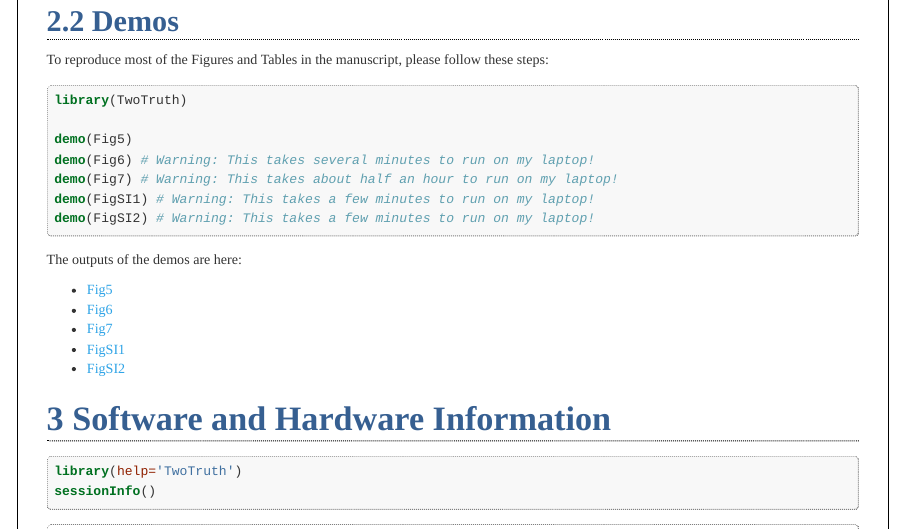
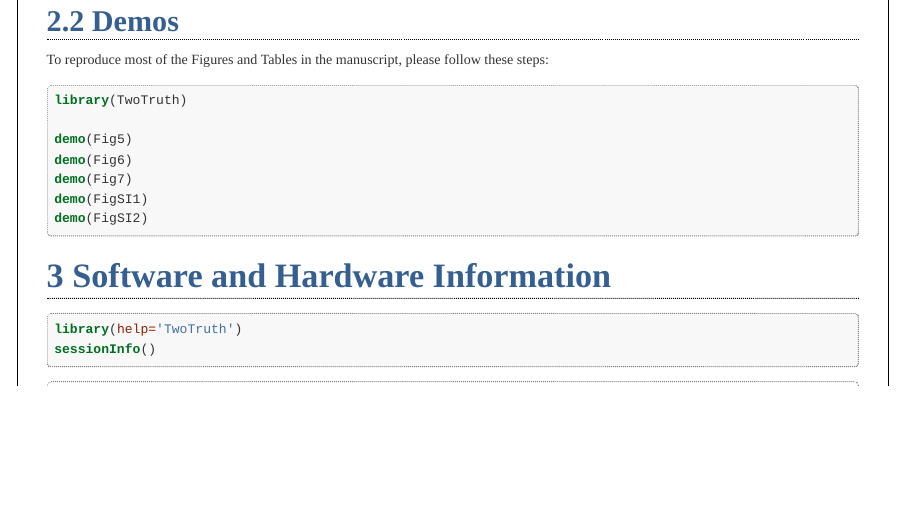
Before and after one commit to youngser/TwoTruth, an R Markdown document (README.Rmd): the page in a window 1100 px wide, from 1460 px down. The pictures show the output file README.html that the author committed with the source, opened offline.

Commit message:
add demos

````diff
--- a/README.Rmd
+++ b/README.Rmd
@@ -89,19 +89,11 @@ To reproduce most of the Figures and Tables in the manuscript, please follow the
 library(TwoTruth)
 
 demo(Fig5)
-demo(Fig6) # Warning: This takes several minutes to run on my laptop!
-demo(Fig7) # Warning: This takes about half an hour to run on my laptop!
-demo(FigSI1) # Warning: This takes a few minutes to run on my laptop!
-demo(FigSI2) # Warning: This takes a few minutes to run on my laptop!
+demo(Fig6)
+demo(Fig7)
+demo(FigSI1)
+demo(FigSI2)
 ```
-
-The outputs of the demos are here:
-
-* [Fig5](http://www.cis.jhu.edu/~parky/TwoTruth/demo/Fig5.html)
-* [Fig6](http://www.cis.jhu.edu/~parky/TwoTruth/demo/Fig6.html)
-* [Fig7](http://www.cis.jhu.edu/~parky/TwoTruth/demo/Fig7.html)
-* [FigSI1](http://www.cis.jhu.edu/~parky/TwoTruth/demo/FigSI1.html)
-* [FigSI2](http://www.cis.jhu.edu/~parky/TwoTruth/demo/FigSI2.html)
 
 # Software and Hardware Information
 
````
Also changed, not shown: vignettes/twotruth.Rmd (+4 -12 lines), README.html, README.md.
